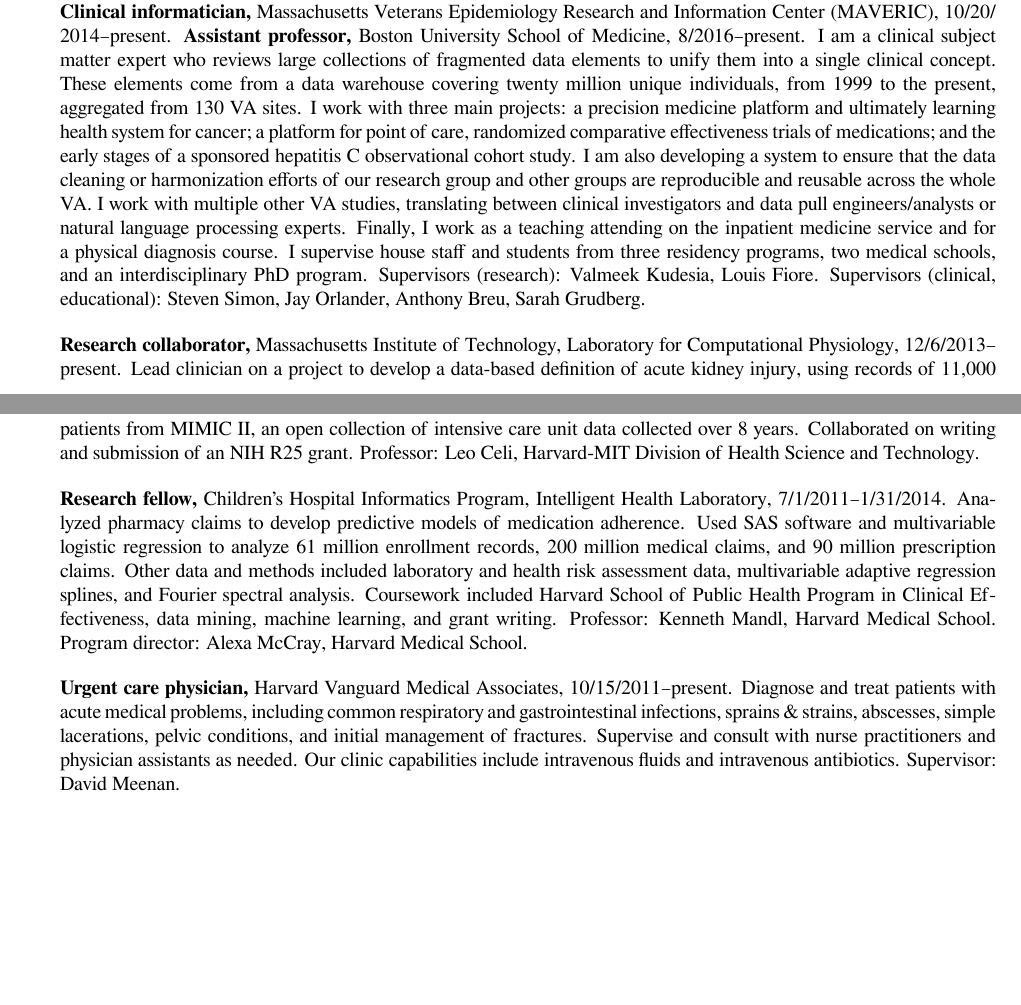
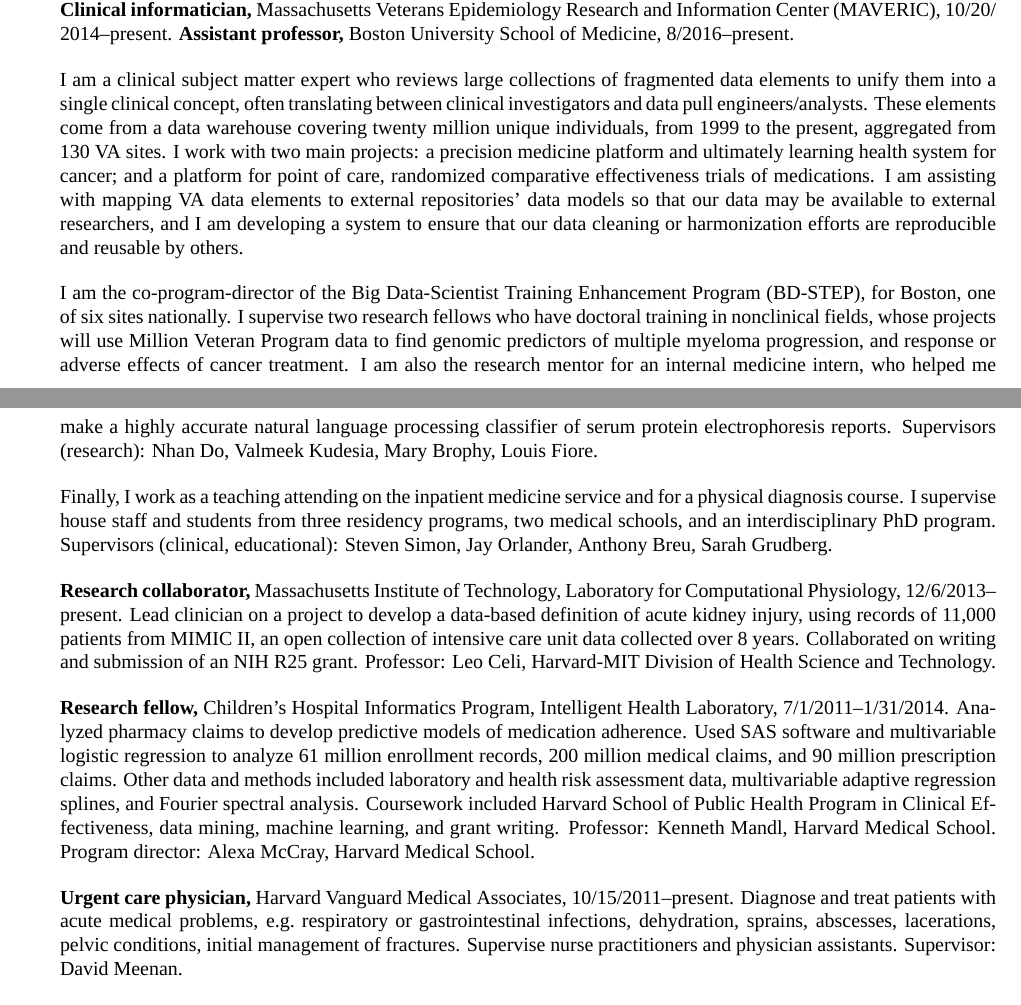
Before and after one commit to zimolzak/cv, a LaTeX CV (zimolzak-cv.tex, which reads cv.sty): two parts of pages 1 and 2 of 4 before the commit and two parts of pages 1 and 2 of 5 after it, joined at a grey line, cut so that both start at the same text, the shorter picture padded with empty space. Compiled offline with XeLaTeX; a missing font is replaced by an installed copy or a similar font.

Commit message:
Expand VA section & make paragraphs.

```diff
--- a/cv.sty
+++ b/cv.sty
@@ -3,8 +3,7 @@
 \usepackage{fontspec} % Fontspec requires rendering with xelatex.
 %\usepackage{xltxtra} % no help w en dash
 %\usepackage{xunicode} % no help w en dash
-\setmainfont{FreeSerif}
-%\setmainfont[Ligatures={Required}]{Hoefler Text} %Numbers=OldStyle
+\setmainfont{Times}
 
 \usepackage[top=1in, bottom=2in, left=1in, right=1in]{geometry}
 % Margins VERY ad hoc. 1.25 was so we can outdent the SECTION heading.
--- a/zimolzak-cv.tex
+++ b/zimolzak-cv.tex
@@ -48,26 +48,38 @@
 \textbf{Clinical informatician,} Massachusetts Veterans Epidemiology
 Research and Information Center (MAVERIC),
 10/20/\linebreak[0]2014\ndash{}present. \textbf{Assistant professor,}
-Boston University School of Medicine, 8/2016\ndash{}present. I am a
-clinical subject matter expert who reviews large collections of
-fragmented data elements to unify them into a single clinical concept.
-These elements come from a data warehouse covering twenty million
-unique individuals, from 1999 to the present, aggregated from 130 VA
-sites. I work with three main projects: a precision medicine platform
-and ultimately learning health system for cancer; a platform for point
-of care, randomized comparative effectiveness trials of medications;
-and the early stages of a sponsored hepatitis C observational cohort
-study. I am also developing a system to ensure that the data cleaning
-or harmonization efforts of our research group and other groups are
-reproducible and reusable across the whole VA. I work with multiple
-other VA studies, translating between clinical investigators and data
-pull engineers/analysts or natural language processing experts.
+Boston University School of Medicine, 8/2016\ndash{}present.
+
+I am a clinical subject matter expert who reviews large collections of
+fragmented data elements to unify them into a single clinical concept,
+often translating between clinical investigators and data pull
+engineers/analysts. These elements come from a data warehouse covering
+twenty million unique individuals, from 1999 to the present,
+aggregated from 130 VA sites. I work with two main projects: a
+precision medicine platform and ultimately learning health system for
+cancer; and a platform for point of care, randomized comparative
+effectiveness trials of medications. I am assisting with mapping VA
+data elements to external repositories' data models so that our data
+may be available to external researchers, and I am developing a system
+to ensure that our data cleaning or harmonization efforts are
+reproducible and reusable by others.
+
+I am the co-program-director of the Big Data-Scientist Training
+Enhancement Program (BD-STEP), for Boston, one of six sites
+nationally. I supervise two research fellows who have doctoral
+training in nonclinical fields, whose projects will use Million
+Veteran Program data to find genomic predictors of multiple myeloma
+progression, and response or adverse effects of cancer treatment. I am
+also the research mentor for an internal medicine intern, who helped
+me make a highly accurate natural language processing classifier of
+serum protein electrophoresis reports. Supervisors (research): Nhan
+Do, Valmeek Kudesia, Mary Brophy, Louis Fiore.
+
 Finally, I work as a teaching attending on the inpatient medicine
 service and for a physical diagnosis course. I supervise house staff
 and students from three residency programs, two medical schools, and
-an interdisciplinary PhD program. Supervisors (research): Valmeek
-Kudesia, Louis Fiore. Supervisors (clinical, educational): Steven
-Simon, Jay Orlander, Anthony Breu, Sarah Grudberg.
+an interdisciplinary PhD program. Supervisors (clinical, educational):
+Steven Simon, Jay Orlander, Anthony Breu, Sarah Grudberg.
 
 \textbf{Research collaborator,} Massachusetts Institute of Technology,
 Laboratory for Computational Physiology,
@@ -94,12 +106,10 @@
 
 \textbf{Urgent care physician,} Harvard Vanguard Medical Associates,
 10/15/2011\ndash{}present. Diagnose and treat patients with acute
-medical problems, including common respiratory and gastrointestinal
-infections, sprains \& strains, abscesses, simple lacerations, pelvic
-conditions, and initial management of fractures. Supervise and consult
-with nurse practitioners and physician assistants as needed. Our clinic
-capabilities include intravenous fluids and intravenous antibiotics.
-Supervisor: David Meenan.
+medical problems, e.g.\ respiratory or gastrointestinal infections,
+dehydration, sprains, abscesses, lacerations, pelvic conditions,
+initial management of fractures. Supervise nurse practitioners and
+physician assistants. Supervisor: David Meenan.
 
 \textbf{External consultant/advisor,} Medication Adherence Request for
 Proposals, Aetna, Inc.,
```
